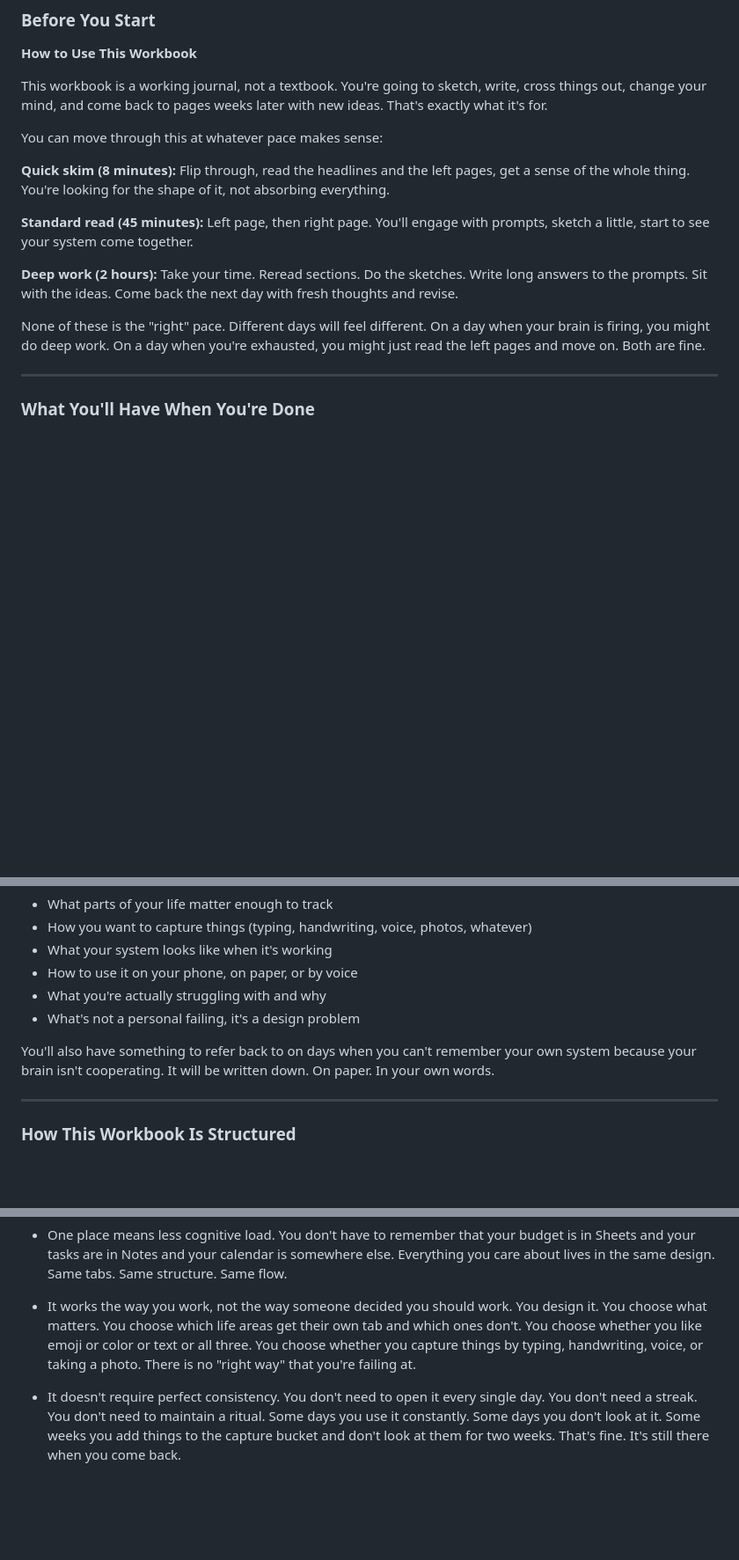
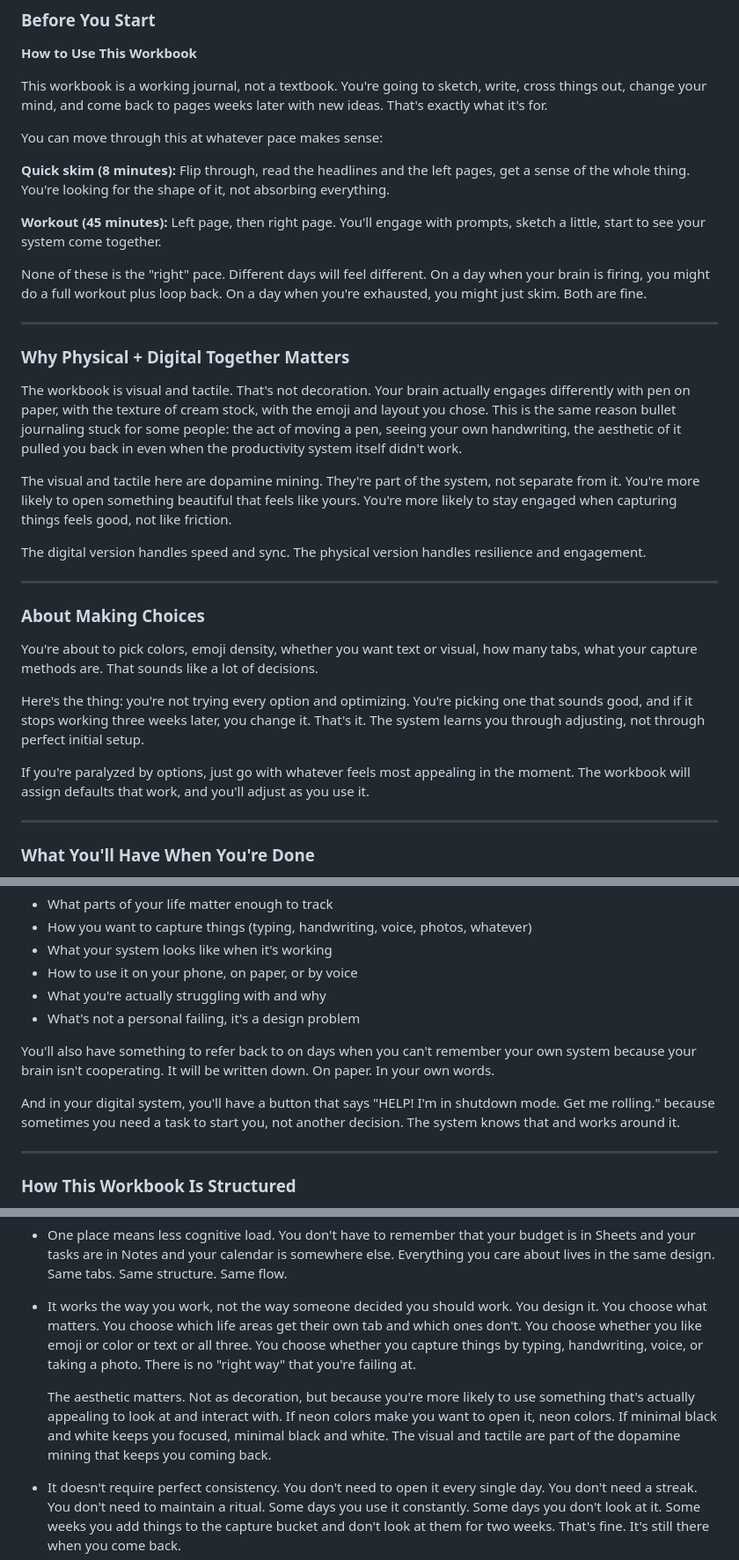
Before and after one commit to cmnordt-collab/dashboard, a Markdown page: tabbi-workbook/part-1-manuscript.md, 3 parts joined by grey strips. Shown at 88% size. Rendered like a GitHub page; blank space fills up the shorter version.

Commit message:
Update Foundation: skim/workout pacing, add dopamine mining acknowledgment, explain aesthetic choice, add shutdown mode feature, address decision fatigue

```diff
--- a/tabbi-workbook/part-1-manuscript.md
+++ b/tabbi-workbook/part-1-manuscript.md
@@ -15,11 +15,29 @@ You can move through this at whatever pace makes sense:
 
 **Quick skim (8 minutes):** Flip through, read the headlines and the left pages, get a sense of the whole thing. You're looking for the shape of it, not absorbing everything.
 
-**Standard read (45 minutes):** Left page, then right page. You'll engage with prompts, sketch a little, start to see your system come together.
+**Workout (45 minutes):** Left page, then right page. You'll engage with prompts, sketch a little, start to see your system come together.
 
-**Deep work (2 hours):** Take your time. Reread sections. Do the sketches. Write long answers to the prompts. Sit with the ideas. Come back the next day with fresh thoughts and revise.
+None of these is the "right" pace. Different days will feel different. On a day when your brain is firing, you might do a full workout plus loop back. On a day when you're exhausted, you might just skim. Both are fine.
 
-None of these is the "right" pace. Different days will feel different. On a day when your brain is firing, you might do deep work. On a day when you're exhausted, you might just read the left pages and move on. Both are fine.
+---
+
+### Why Physical + Digital Together Matters
+
+The workbook is visual and tactile. That's not decoration. Your brain actually engages differently with pen on paper, with the texture of cream stock, with the emoji and layout you chose. This is the same reason bullet journaling stuck for some people: the act of moving a pen, seeing your own handwriting, the aesthetic of it pulled you back in even when the productivity system itself didn't work.
+
+The visual and tactile here are dopamine mining. They're part of the system, not separate from it. You're more likely to open something beautiful that feels like yours. You're more likely to stay engaged when capturing things feels good, not like friction.
+
+The digital version handles speed and sync. The physical version handles resilience and engagement.
+
+---
+
+### About Making Choices
+
+You're about to pick colors, emoji density, whether you want text or visual, how many tabs, what your capture methods are. That sounds like a lot of decisions.
+
+Here's the thing: you're not trying every option and optimizing. You're picking one that sounds good, and if it stops working three weeks later, you change it. That's it. The system learns you through adjusting, not through perfect initial setup.
+
+If you're paralyzed by options, just go with whatever feels most appealing in the moment. The workbook will assign defaults that work, and you'll adjust as you use it.
 
 ---
 
@@ -36,6 +54,8 @@ You'll know:
 - What's not a personal failing, it's a design problem
 
 You'll also have something to refer back to on days when you can't remember your own system because your brain isn't cooperating. It will be written down. On paper. In your own words.
+
+And in your digital system, you'll have a button that says "HELP! I'm in shutdown mode. Get me rolling." because sometimes you need a task to start you, not another decision. The system knows that and works around it.
 
 ---
 
@@ -109,6 +129,8 @@ The problem isn't that you're broken. The problem is that none of these tools ma
 
 - It works the way you work, not the way someone decided you should work. You design it. You choose what matters. You choose which life areas get their own tab and which ones don't. You choose whether you like emoji or color or text or all three. You choose whether you capture things by typing, handwriting, voice, or taking a photo. There is no "right way" that you're failing at.
 
+  The aesthetic matters. Not as decoration, but because you're more likely to use something that's actually appealing to look at and interact with. If neon colors make you want to open it, neon colors. If minimal black and white keeps you focused, minimal black and white. The visual and tactile are part of the dopamine mining that keeps you coming back.
+
 - It doesn't require perfect consistency. You don't need to open it every single day. You don't need a streak. You don't need to maintain a ritual. Some days you use it constantly. Some days you don't look at it. Some weeks you add things to the capture bucket and don't look at them for two weeks. That's fine. It's still there when you come back.
 
 - It survives when your brain doesn't. On a day when you can't focus on a screen, when you're depressed or overwhelmed or running on three hours of sleep, you can flip to page 8 of your workbook and remember what your system looks like. Your design is still there on paper. You don't have to rebuild it from memory because you can't access the app right now.
```
